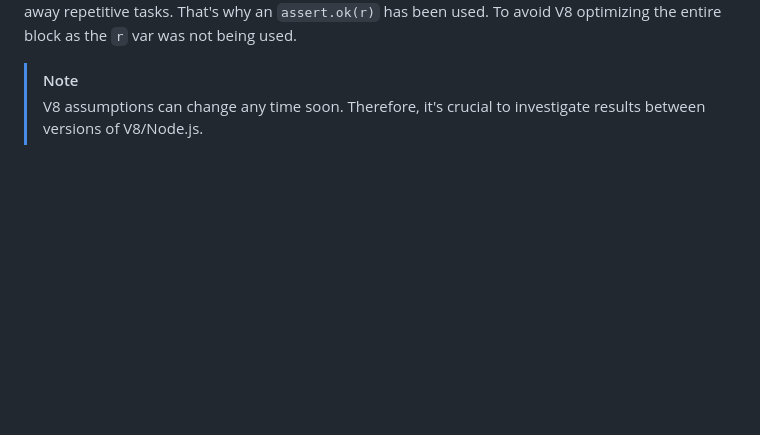
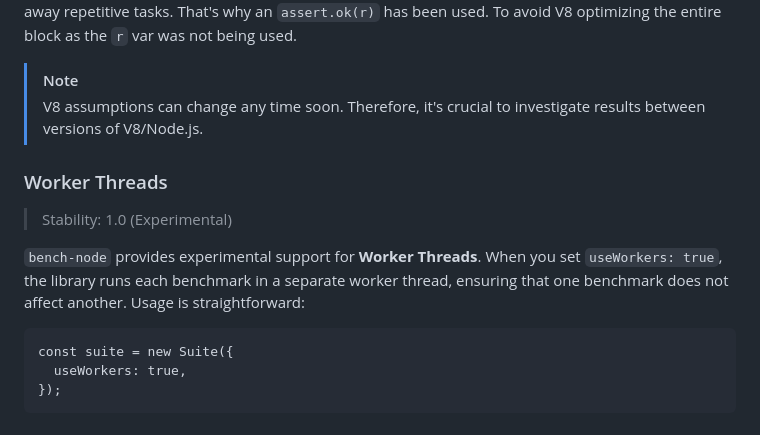
Before and after one commit to RafaelGSS/bench-node, a Markdown page: README.md, the part around the change. Drawn GitHub-style; blank space fills up the shorter version.

Commit message:
doc: add worker thread doc

````diff
--- a/README.md
+++ b/README.md
@@ -375,3 +375,17 @@ That's why an `assert.ok(r)` has been used. To avoid V8 optimizing the entire bl
 > [!NOTE]
 > V8 assumptions can change any time soon. Therefore, it's crucial to investigate
 > results between versions of V8/Node.js.
+
+### Worker Threads
+
+> Stability: 1.0 (Experimental)
+
+`bench-node` provides experimental support for **Worker Threads**. When you set `useWorkers: true`,
+the library runs each benchmark in a separate worker thread, ensuring that one benchmark
+does not affect another. Usage is straightforward:
+
+```cjs
+const suite = new Suite({
+  useWorkers: true,
+});
+```
````
